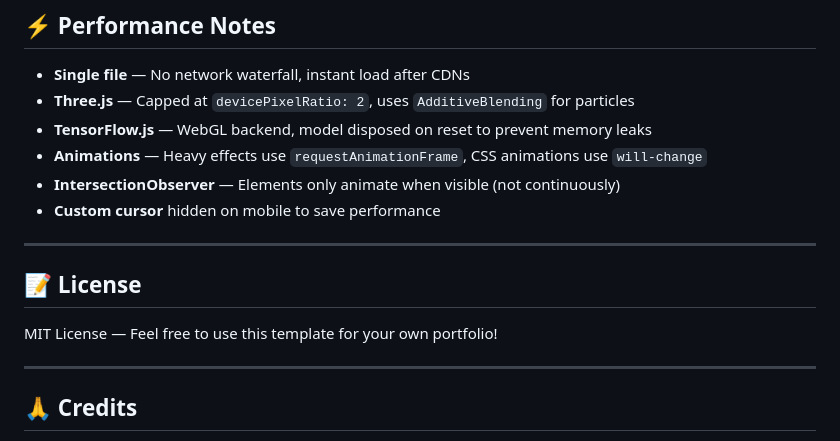
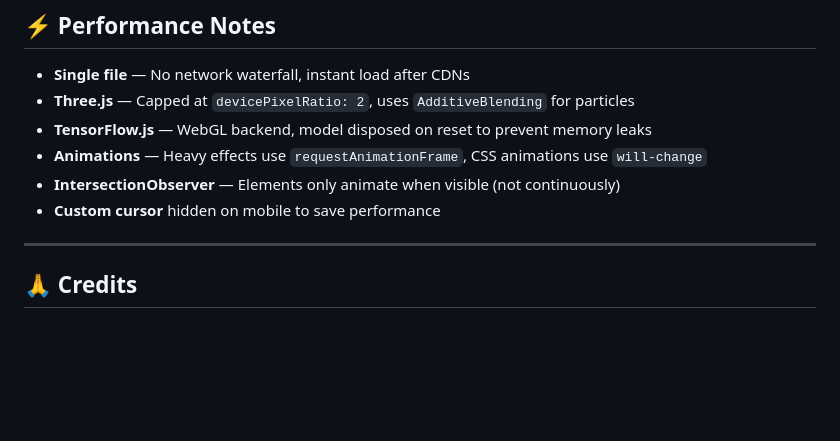
Before and after one commit to ArpitRangari13/Personal-Portfolio, a Markdown page: README.md, the part around the change. Drawn GitHub-style; blank space fills up the shorter version.

Commit message:
Remove license section from README
Removed license section from README.

```diff
--- a/README.md
+++ b/README.md
@@ -279,11 +279,6 @@ ai-ml-portfolio/
 
 ---
 
-## 📝 License
-
-MIT License — Feel free to use this template for your own portfolio!
-
----
 
 ## 🙏 Credits
 
```
